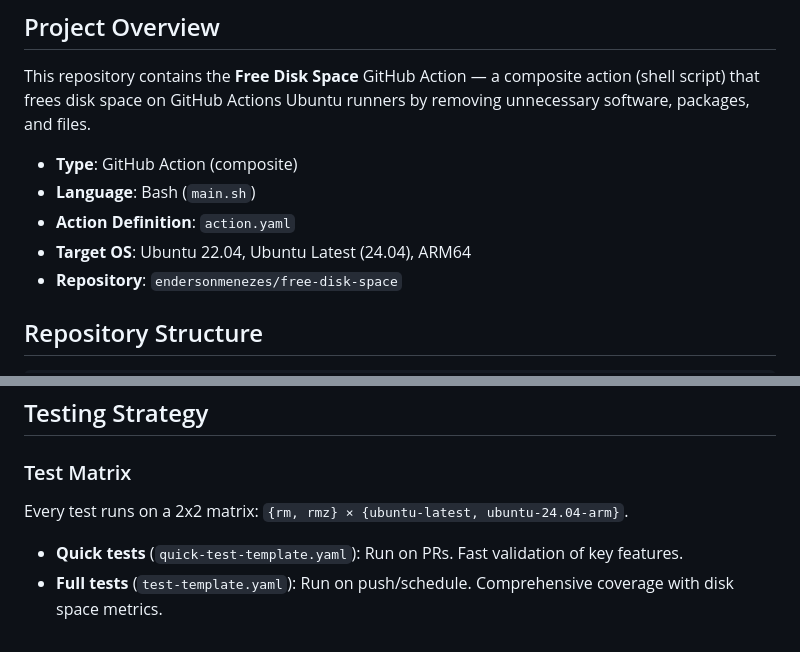
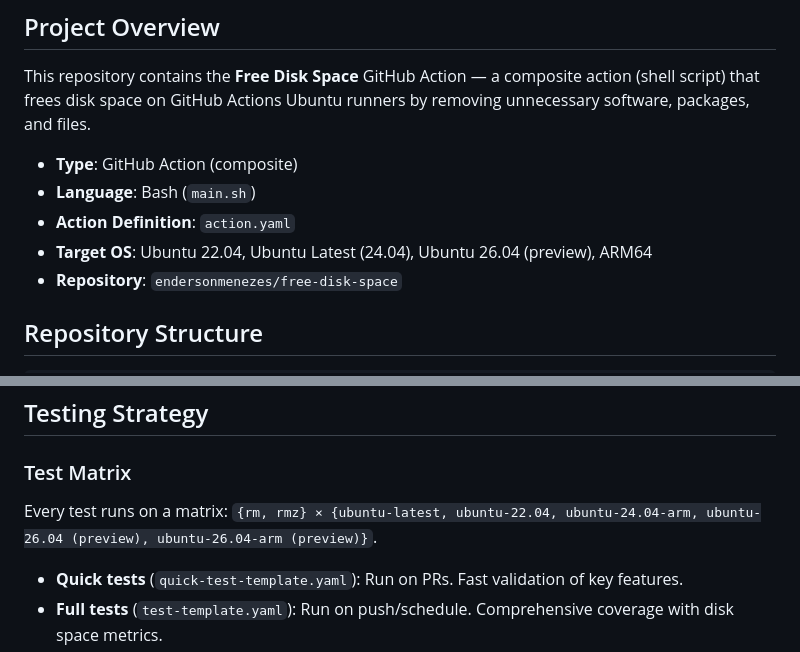
Before and after one commit to endersonmenezes/free-disk-space, a Markdown page: .github/copilot-instructions.md, 2 parts joined by grey strips. Rendered like a GitHub page.

Commit message:
docs: prepare v4 release notes and compatibility docs

```diff
--- a/.github/copilot-instructions.md
+++ b/.github/copilot-instructions.md
@@ -7,7 +7,7 @@ This repository contains the **Free Disk Space** GitHub Action — a composite a
 - **Type**: GitHub Action (composite)
 - **Language**: Bash (`main.sh`)
 - **Action Definition**: `action.yaml`
-- **Target OS**: Ubuntu 22.04, Ubuntu Latest (24.04), ARM64
+- **Target OS**: Ubuntu 22.04, Ubuntu Latest (24.04), Ubuntu 26.04 (preview), ARM64
 - **Repository**: `endersonmenezes/free-disk-space`
 
 ## Repository Structure
@@ -90,7 +90,7 @@ Scopes: action, script, tests, workflows, docs, deps
 
 ### Test Matrix
 
-Every test runs on a 2x2 matrix: `{rm, rmz} × {ubuntu-latest, ubuntu-24.04-arm}`.
+Every test runs on a matrix: `{rm, rmz} × {ubuntu-latest, ubuntu-22.04, ubuntu-24.04-arm, ubuntu-26.04 (preview), ubuntu-26.04-arm (preview)}`.
 
 - **Quick tests** (`quick-test-template.yaml`): Run on PRs. Fast validation of key features.
 - **Full tests** (`test-template.yaml`): Run on push/schedule. Comprehensive coverage with disk space metrics.
```
